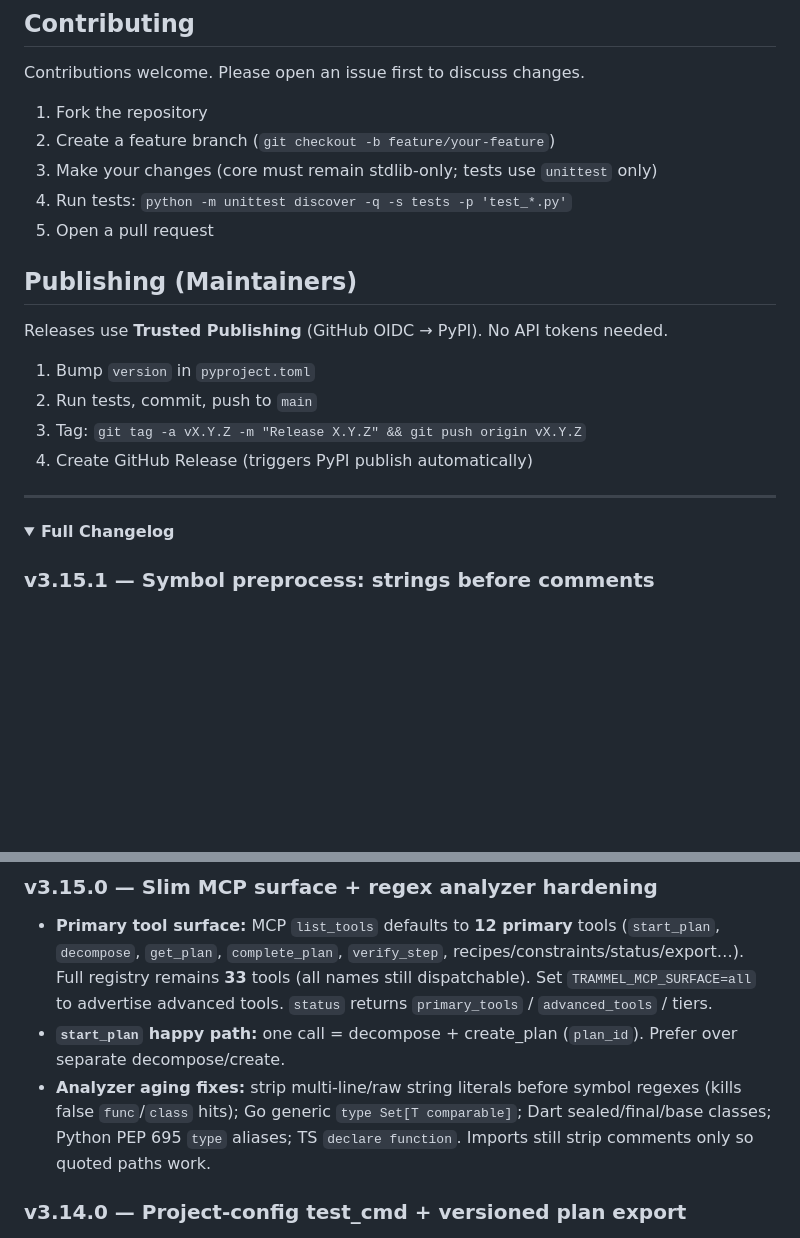
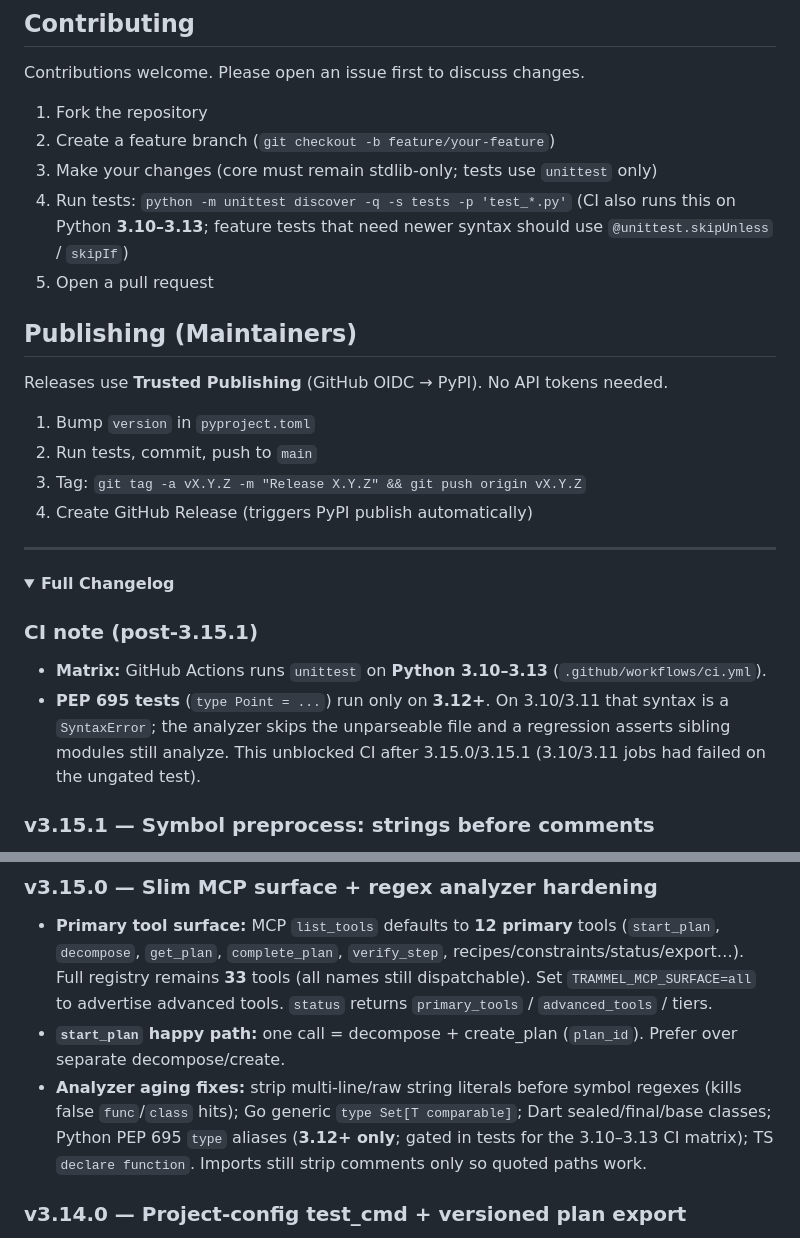
Before and after one commit to IronAdamant/Tramel, a Markdown page: README.md, 2 parts joined by grey strips. GitHub-like rendering; folded sections open; blank space fills up the shorter version.

Commit message:
docs: document CI matrix and PEP 695 test gating in README
Note Python 3.10–3.13 CI matrix, version-gated PEP 695 tests, and
contributing guidance for skipUnless on newer-syntax fixtures.

```diff
--- a/README.md
+++ b/README.md
@@ -193,6 +193,7 @@ Contributions welcome. Please open an issue first to discuss changes.
 2. Create a feature branch (`git checkout -b feature/your-feature`)
 3. Make your changes (core must remain stdlib-only; tests use `unittest` only)
 4. Run tests: `python -m unittest discover -q -s tests -p 'test_*.py'`
+   (CI also runs this on Python **3.10–3.13**; feature tests that need newer syntax should use `@unittest.skipUnless` / `skipIf`)
 5. Open a pull request
 
 ## Publishing (Maintainers)
@@ -209,6 +210,11 @@ Releases use **Trusted Publishing** (GitHub OIDC → PyPI). No API tokens needed
 <details>
 <summary><strong>Full Changelog</strong></summary>
 
+### CI note (post-3.15.1)
+
+- **Matrix:** GitHub Actions runs `unittest` on **Python 3.10–3.13** (`.github/workflows/ci.yml`).
+- **PEP 695 tests** (`type Point = ...`) run only on **3.12+**. On 3.10/3.11 that syntax is a `SyntaxError`; the analyzer skips the unparseable file and a regression asserts sibling modules still analyze. This unblocked CI after 3.15.0/3.15.1 (3.10/3.11 jobs had failed on the ungated test).
+
 ### v3.15.1 — Symbol preprocess: strings before comments
 
 - **Fix:** Blank string literals **before** stripping `//` comments so `"http://..."` no longer truncates the line and hides following `func`/`export function` declarations (Go/TS/Rust). Regression tests for URL `//` cases.
@@ -217,7 +223,7 @@ Releases use **Trusted Publishing** (GitHub OIDC → PyPI). No API tokens needed
 
 - **Primary tool surface:** MCP `list_tools` defaults to **12 primary** tools (`start_plan`, `decompose`, `get_plan`, `complete_plan`, `verify_step`, recipes/constraints/status/export…). Full registry remains **33** tools (all names still dispatchable). Set `TRAMMEL_MCP_SURFACE=all` to advertise advanced tools. `status` returns `primary_tools` / `advanced_tools` / tiers.
 - **`start_plan` happy path:** one call = decompose + create_plan (`plan_id`). Prefer over separate decompose/create.
-- **Analyzer aging fixes:** strip multi-line/raw string literals before symbol regexes (kills false `func`/`class` hits); Go generic `type Set[T comparable]`; Dart sealed/final/base classes; Python PEP 695 `type` aliases; TS `declare function`. Imports still strip comments only so quoted paths work.
+- **Analyzer aging fixes:** strip multi-line/raw string literals before symbol regexes (kills false `func`/`class` hits); Go generic `type Set[T comparable]`; Dart sealed/final/base classes; Python PEP 695 `type` aliases (**3.12+ only**; gated in tests for the 3.10–3.13 CI matrix); TS `declare function`. Imports still strip comments only so quoted paths work.
 
 ### v3.14.0 — Project-config test_cmd + versioned plan export
 
```
